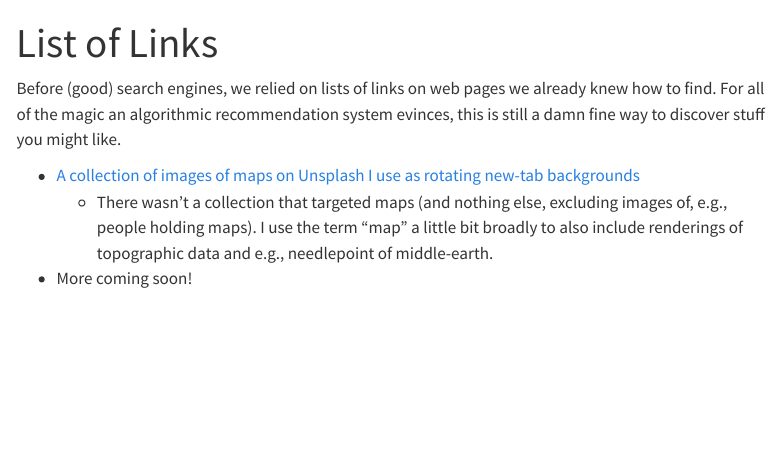
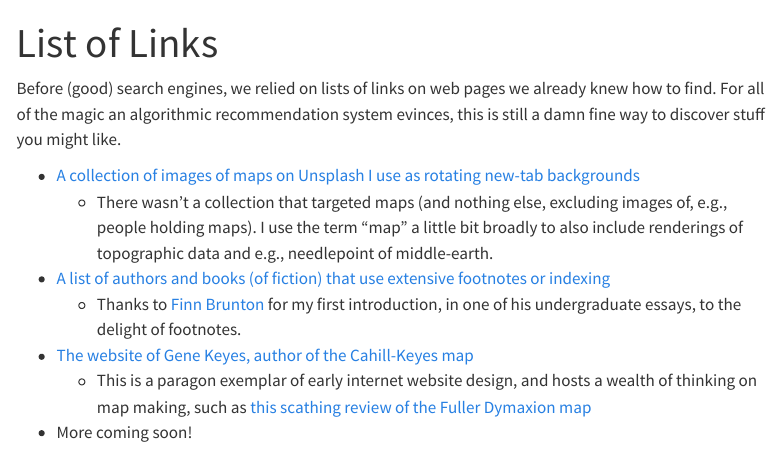
Before and after one commit to jflournoy/jflournoy.github.io, a Quarto document (lol.qmd): the page in a window 1100 px wide, from its top. Rendered offline with R 4.5, knitr and Pandoc in place of Quarto, with nearby package versions; menus at the side of the page are left out.

Commit message:
added links

```diff
--- a/lol.qmd
+++ b/lol.qmd
@@ -7,4 +7,8 @@ Before (good) search engines, we relied on lists of links on web pages we alread
 
 - [A collection of images of maps on Unsplash I use as rotating new-tab backgrounds](https://unsplash.com/collections/-QxzbVy07E4/maps-of-interest)
   - There wasn't a collection that targeted maps (and nothing else, excluding images of, e.g., people holding maps). I use the term "map" a little bit broadly to also include renderings of topographic data and e.g., needlepoint of middle-earth.
+- [A list of authors and books (of fiction) that use extensive footnotes or indexing](https://www.miskatonic.org/footnotes.html)
+  - Thanks to [Finn Brunton](https://sts.ucdavis.edu/people/finn-brunton) for my first introduction, in one of his undergraduate essays, to the delight of footnotes.
+- [The website of Gene Keyes, author of the Cahill-Keyes map](https://www.genekeyes.com/index.html)
+  - This is a paragon exemplar of early internet website design, and hosts a wealth of thinking on map making, such as [this scathing review of the Fuller Dymaxion map](https://genekeyes.com/FULLER/BF-1-intro.html)
 - More coming soon!
```
Also changed, not shown: 3 other files.
